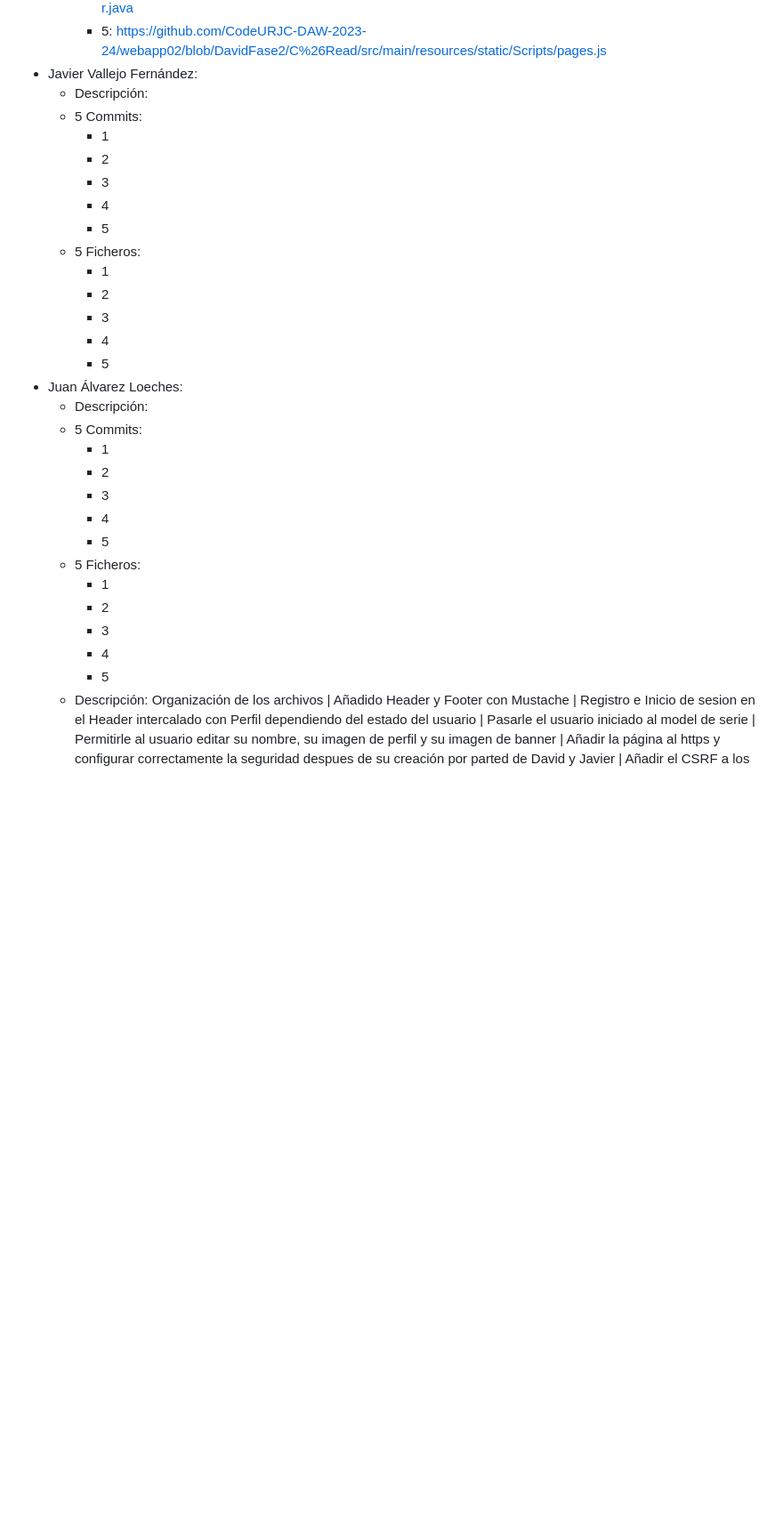
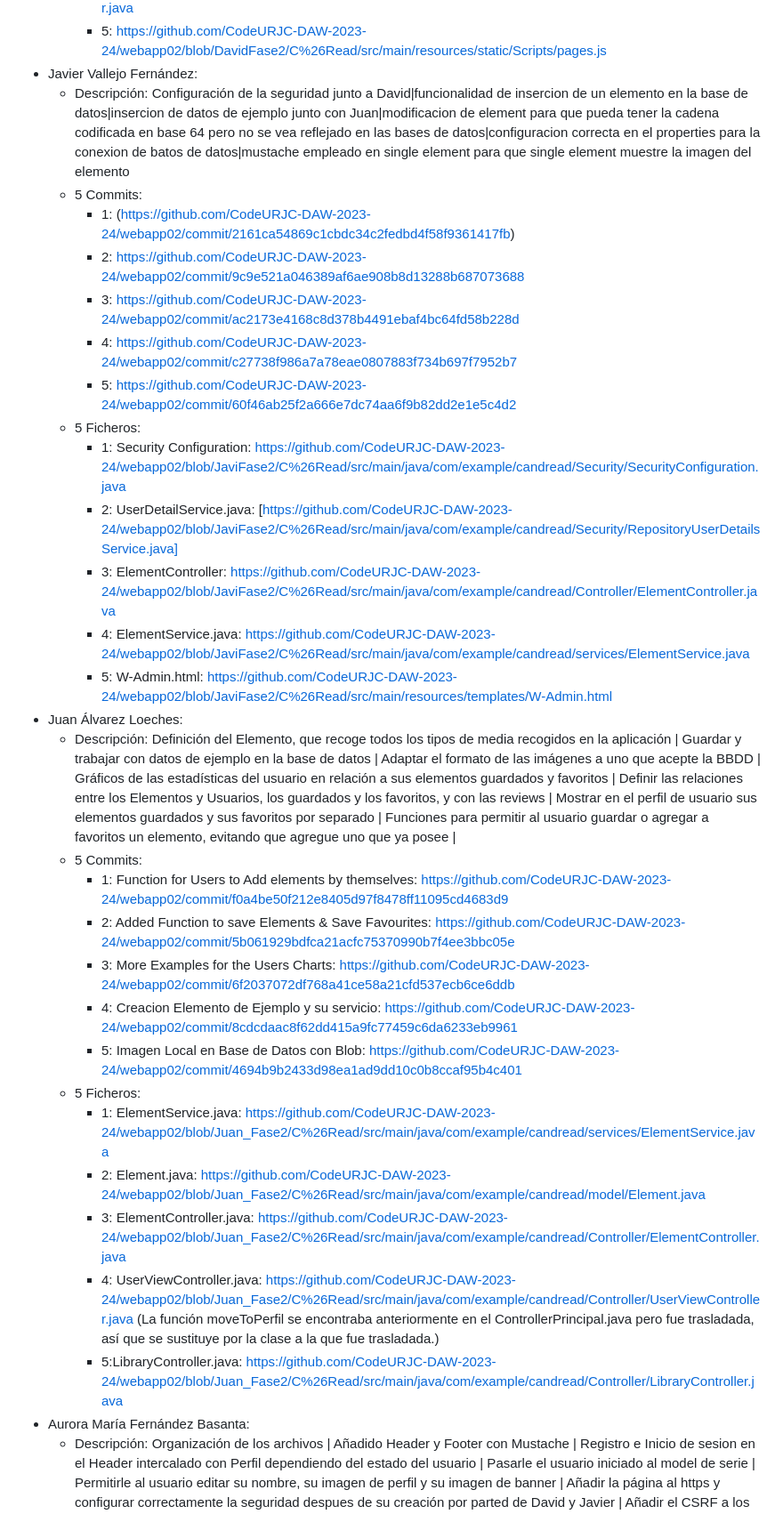
Before and after one commit to CodeURJC-DAW-2023-24/webapp02, a Markdown page: README.md, the part around the change. Shown at 89% size. Rendered like a GitHub page; blank space fills up the shorter version.

```diff
--- a/README.md
+++ b/README.md
@@ -127,33 +127,34 @@ Para ver la aplicación en el navegador introduzca la siguiente ruta: https://lo
      - 4: https://github.com/CodeURJC-DAW-2023-24/webapp02/blob/DavidFase2/C%26Read/src/main/java/com/example/candread/Controller/UserViewController.java
      - 5: https://github.com/CodeURJC-DAW-2023-24/webapp02/blob/DavidFase2/C%26Read/src/main/resources/static/Scripts/pages.js
  - Javier Vallejo Fernández:
-   - Descripción:
+   - Descripción: Configuración de la seguridad junto a David|funcionalidad de insercion de un elemento en la base de datos|insercion de datos de ejemplo junto con Juan|modificacion de element para que pueda tener la cadena codificada en base 64 pero no se vea reflejado en las bases de datos|configuracion correcta en el properties para la conexion de batos de datos|mustache empleado en single element para que single element muestre la imagen del elemento
    - 5 Commits:
-     - 1
-     - 2
-     - 3
-     - 4
-     - 5
+     - 1: (https://github.com/CodeURJC-DAW-2023-24/webapp02/commit/2161ca54869c1cbdc34c2fedbd4f58f9361417fb)
+     - 2: https://github.com/CodeURJC-DAW-2023-24/webapp02/commit/9c9e521a046389af6ae908b8d13288b687073688
+     - 3: https://github.com/CodeURJC-DAW-2023-24/webapp02/commit/ac2173e4168c8d378b4491ebaf4bc64fd58b228d
+     - 4: https://github.com/CodeURJC-DAW-2023-24/webapp02/commit/c27738f986a7a78eae0807883f734b697f7952b7
+     - 5: https://github.com/CodeURJC-DAW-2023-24/webapp02/commit/60f46ab25f2a666e7dc74aa6f9b82dd2e1e5c4d2
    - 5 Ficheros:
-     - 1
-     - 2
-     - 3
-     - 4
-     - 5
- - Juan Álvarez Loeches:
-   - Descripción:
+     - 1: Security Configuration: https://github.com/CodeURJC-DAW-2023-24/webapp02/blob/JaviFase2/C%26Read/src/main/java/com/example/candread/Security/SecurityConfiguration.java
+     - 2: UserDetailService.java: [https://github.com/CodeURJC-DAW-2023-24/webapp02/blob/JaviFase2/C%26Read/src/main/java/com/example/candread/Security/RepositoryUserDetailsService.java]
+     - 3: ElementController: https://github.com/CodeURJC-DAW-2023-24/webapp02/blob/JaviFase2/C%26Read/src/main/java/com/example/candread/Controller/ElementController.java
+     - 4: ElementService.java: https://github.com/CodeURJC-DAW-2023-24/webapp02/blob/JaviFase2/C%26Read/src/main/java/com/example/candread/services/ElementService.java
+     - 5: W-Admin.html: https://github.com/CodeURJC-DAW-2023-24/webapp02/blob/JaviFase2/C%26Read/src/main/resources/templates/W-Admin.html
+- Juan Álvarez Loeches:
+   - Descripción: Definición del Elemento, que recoge todos los tipos de media recogidos en la aplicación | Guardar y trabajar con datos de ejemplo en la base de datos | Adaptar el formato de las imágenes a uno que acepte la BBDD | Gráficos de las estadísticas del usuario en relación a sus elementos guardados y favoritos | Definir las relaciones entre los Elementos y Usuarios, los guardados y los favoritos, y con las reviews | Mostrar en el perfil de usuario sus elementos guardados y sus favoritos por separado | Funciones para permitir al usuario guardar o agregar a favoritos un elemento, evitando que agregue uno que ya posee |
    - 5 Commits:
-     - 1
-     - 2
-     - 3
-     - 4
-     - 5
+     - 1: Function for Users to Add elements by themselves: https://github.com/CodeURJC-DAW-2023-24/webapp02/commit/f0a4be50f212e8405d97f8478ff11095cd4683d9
+     - 2: Added Function to save Elements & Save Favourites: https://github.com/CodeURJC-DAW-2023-24/webapp02/commit/5b061929bdfca21acfc75370990b7f4ee3bbc05e
+     - 3: More Examples for the Users Charts: https://github.com/CodeURJC-DAW-2023-24/webapp02/commit/6f2037072df768a41ce58a21cfd537ecb6ce6ddb
+     - 4: Creacion Elemento de Ejemplo y su servicio: https://github.com/CodeURJC-DAW-2023-24/webapp02/commit/8cdcdaac8f62dd415a9fc77459c6da6233eb9961
+     - 5: Imagen Local en Base de Datos con Blob: https://github.com/CodeURJC-DAW-2023-24/webapp02/commit/4694b9b2433d98ea1ad9dd10c0b8ccaf95b4c401
    - 5 Ficheros:
-     - 1
-     - 2
-     - 3
-     - 4
-     - 5
+     - 1: ElementService.java: https://github.com/CodeURJC-DAW-2023-24/webapp02/blob/Juan_Fase2/C%26Read/src/main/java/com/example/candread/services/ElementService.java
+     - 2: Element.java: https://github.com/CodeURJC-DAW-2023-24/webapp02/blob/Juan_Fase2/C%26Read/src/main/java/com/example/candread/model/Element.java
+     - 3: ElementController.java: https://github.com/CodeURJC-DAW-2023-24/webapp02/blob/Juan_Fase2/C%26Read/src/main/java/com/example/candread/Controller/ElementController.java
+     - 4: UserViewController.java: https://github.com/CodeURJC-DAW-2023-24/webapp02/blob/Juan_Fase2/C%26Read/src/main/java/com/example/candread/Controller/UserViewController.java  (La función moveToPerfil se encontraba anteriormente en el ControllerPrincipal.java pero fue trasladada, así que se sustituye por la clase a la que fue trasladada.)
+     - 5:LibraryController.java: https://github.com/CodeURJC-DAW-2023-24/webapp02/blob/Juan_Fase2/C%26Read/src/main/java/com/example/candread/Controller/LibraryController.java
+ - Aurora María Fernández Basanta:
     - Descripción: Organización de los archivos | Añadido Header y Footer con Mustache | Registro e Inicio de sesion en el Header intercalado con Perfil dependiendo del estado del usuario | Pasarle el usuario iniciado al model de serie | Permitirle al usuario    editar su nombre, su imagen de perfil y su imagen de banner | Añadir la página al https y configurar correctamente la seguridad despues de su creación por parted de David y Javier | Añadir el CSRF a los formularios | Permitir añadir noticias y mostrar las 3 más recientes | Crear base de datos de review | Permitir ver las review de cada elemento a todo tipo de usuarios | Permitirle añadir reseña a los usuarios registrados y los admins y seguidamente ver su reseña | Añadir informacion sobre cada elemento a la vista SingleElement | Implementación del carusel con los ultimos elementos añadidos al sistema | Refactorizar el codigo para dejarlo limpio
    - 5 Commits:
      - 1: Fixed Segurity: https://github.com/CodeURJC-DAW-2023-24/webapp02/commit/a0f8a5162e6669767bf169ea390aefce72425815
```
